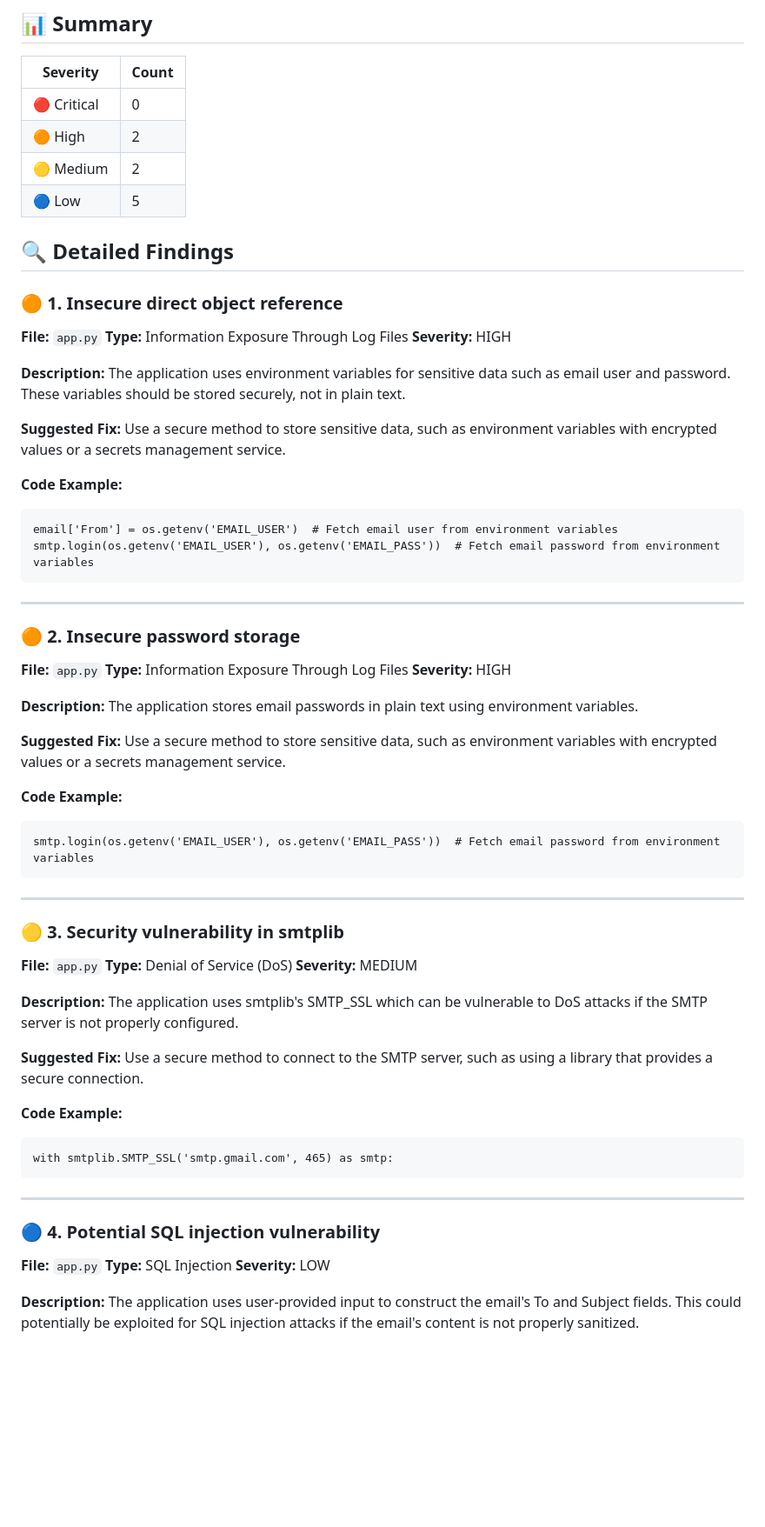
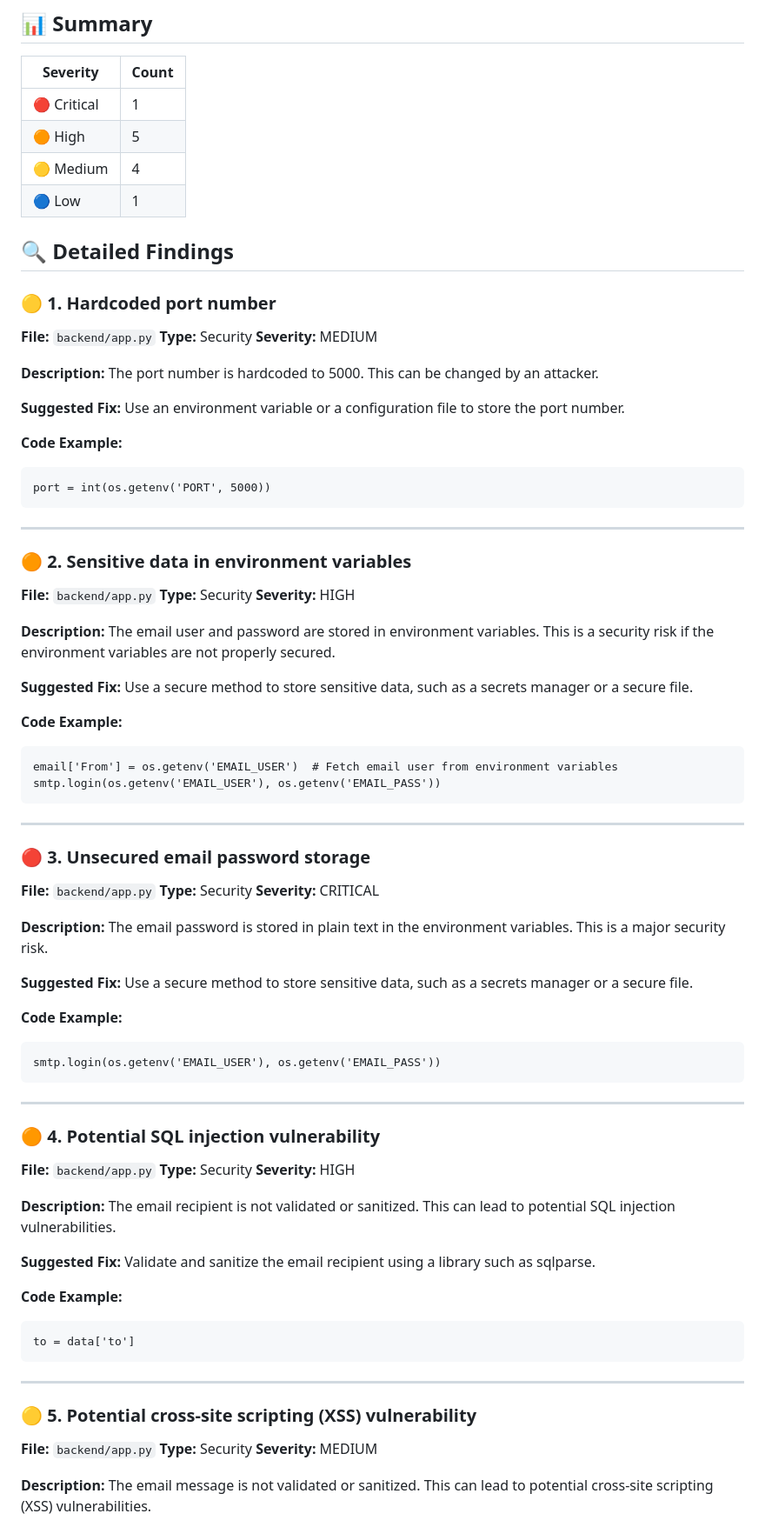
Before and after one commit to nirzaraghure/smart-email-sender, a Markdown page: SECURITY_REPORT.md, the part around one of its changes. Shown at 87% size. Rendered like a GitHub page; blank space fills up the shorter version.

````diff
--- a/SECURITY_REPORT.md
+++ b/SECURITY_REPORT.md
@@ -9,78 +9,97 @@
 
 | Severity | Count |
 |----------|-------|
-| 🔴 Critical | 0 |
-| 🟠 High | 2 |
-| 🟡 Medium | 2 |
-| 🔵 Low | 5 |
+| 🔴 Critical | 1 |
+| 🟠 High | 5 |
+| 🟡 Medium | 4 |
+| 🔵 Low | 1 |
 
 ## 🔍 Detailed Findings
 
-### 🟠 1. Insecure direct object reference
+### 🟡 1. Hardcoded port number
 
-**File:** `app.py`
-**Type:** Information Exposure Through Log Files
+**File:** `backend/app.py`
+**Type:** Security
+**Severity:** MEDIUM
+
+**Description:**
+The port number is hardcoded to 5000. This can be changed by an attacker.
+
+**Suggested Fix:**
+Use an environment variable or a configuration file to store the port number.
+
+**Code Example:**
+```
+port = int(os.getenv('PORT', 5000))
+```
+
+---
+
+### 🟠 2. Sensitive data in environment variables
+
+**File:** `backend/app.py`
+**Type:** Security
 **Severity:** HIGH
 
 **Description:**
-The application uses environment variables for sensitive data such as email user and password. These variables should be stored securely, not in plain text.
+The email user and password are stored in environment variables. This is a security risk if the environment variables are not properly secured.
 
 **Suggested Fix:**
-Use a secure method to store sensitive data, such as environment variables with encrypted values or a secrets management service.
+Use a secure method to store sensitive data, such as a secrets manager or a secure file.
 
 **Code Example:**
 ```
 email['From'] = os.getenv('EMAIL_USER')  # Fetch email user from environment variables
-smtp.login(os.getenv('EMAIL_USER'), os.getenv('EMAIL_PASS'))  # Fetch email password from environment variables
+smtp.login(os.getenv('EMAIL_USER'), os.getenv('EMAIL_PASS'))
 ```
 
 ---
 
-### 🟠 2. Insecure password storage
+### 🔴 3. Unsecured email password storage
 
-**File:** `app.py`
-**Type:** Information Exposure Through Log Files
-**Severity:** HIGH
+**File:** `backend/app.py`
+**Type:** Security
+**Severity:** CRITICAL
 
 **Description:**
-The application stores email passwords in plain text using environment variables.
+The email password is stored in plain text in the environment variables. This is a major security risk.
 
 **Suggested Fix:**
-Use a secure method to store sensitive data, such as environment variables with encrypted values or a secrets management service.
+Use a secure method to store sensitive data, such as a secrets manager or a secure file.
 
 **Code Example:**
 ```
-smtp.login(os.getenv('EMAIL_USER'), os.getenv('EMAIL_PASS'))  # Fetch email password from environment variables
+smtp.login(os.getenv('EMAIL_USER'), os.getenv('EMAIL_PASS'))
 ```
 
 ---
 
-### 🟡 3. Security vulnerability in smtplib
+### 🟠 4. Potential SQL injection vulnerability
 
-**File:** `app.py`
-**Type:** Denial of Service (DoS)
-**Severity:** MEDIUM
+**File:** `backend/app.py`
+**Type:** Security
+**Severity:** HIGH
 
 **Description:**
-The application uses smtplib's SMTP_SSL which can be vulnerable to DoS attacks if the SMTP server is not properly configured.
+The email recipient is not validated or sanitized. This can lead to potential SQL injection vulnerabilities.
 
 **Suggested Fix:**
-Use a secure method to connect to the SMTP server, such as using a library that provides a secure connection.
+Validate and sanitize the email recipient using a library such as sqlparse.
 
 **Code Example:**
 ```
-with smtplib.SMTP_SSL('smtp.gmail.com', 465) as smtp:
+to = data['to']
 ```
 
 ---
 
-### 🔵 4. Potential SQL injection vulnerability
+### 🟡 5. Potential cross-site scripting (XSS) vulnerability
 
-**File:** `app.py`
-**Type:** SQL Injection
-**Severity:** LOW
+**File:** `backend/app.py`
+**Type:** Security
+**Severity:** MEDIUM
 
 **Description:**
-The application uses user-provided input to construct the email's To and Subject fields. This could potentially be exploited for SQL injection attacks if the email's content is not properly sanitized.
+The email message is not validated or sanitized. This can lead to potential cross-site scripting (XSS) vulnerabilities.
 
 **Suggested Fix:**
````
Also changed, not shown: other parts of SECURITY_REPORT.md (+66 -49 lines).
